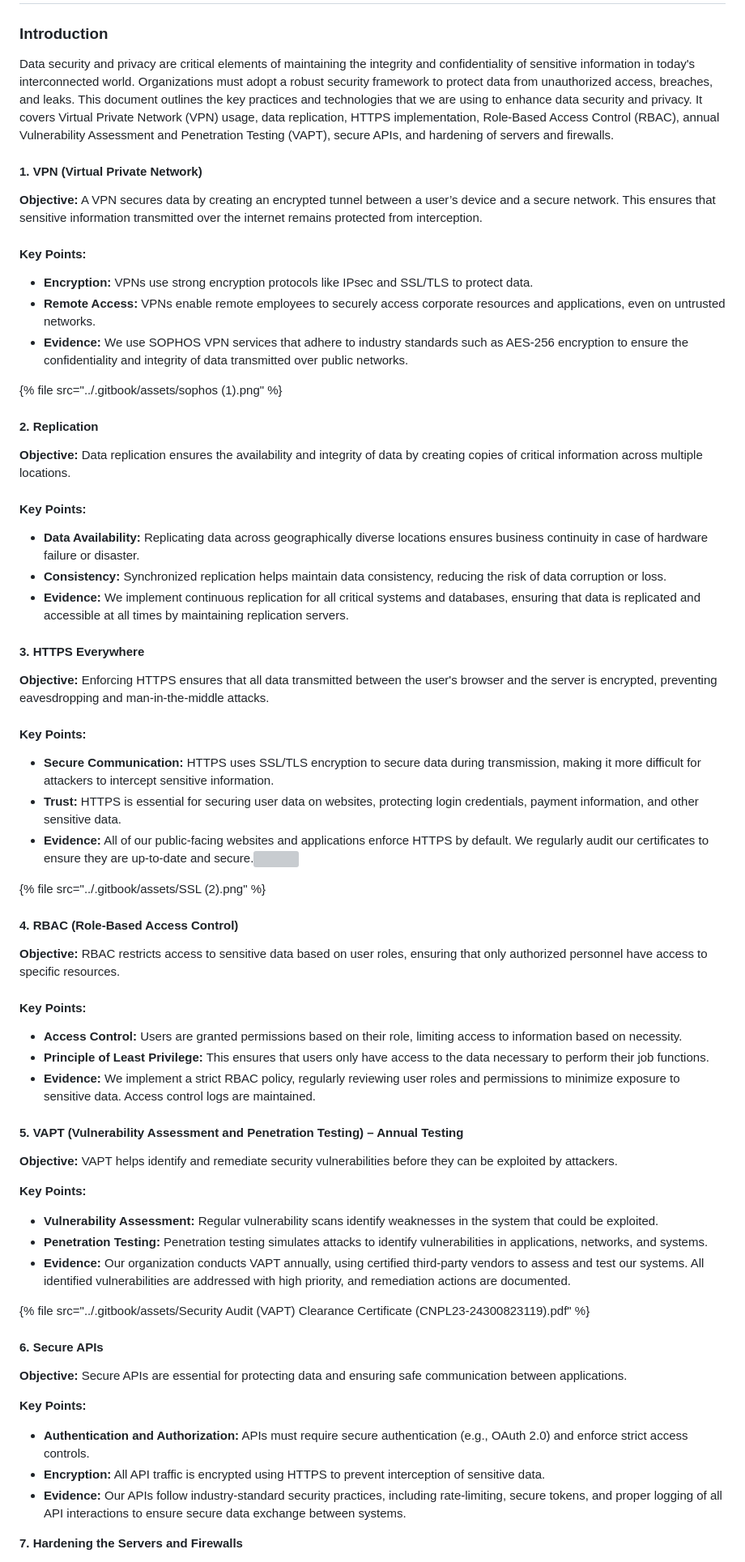
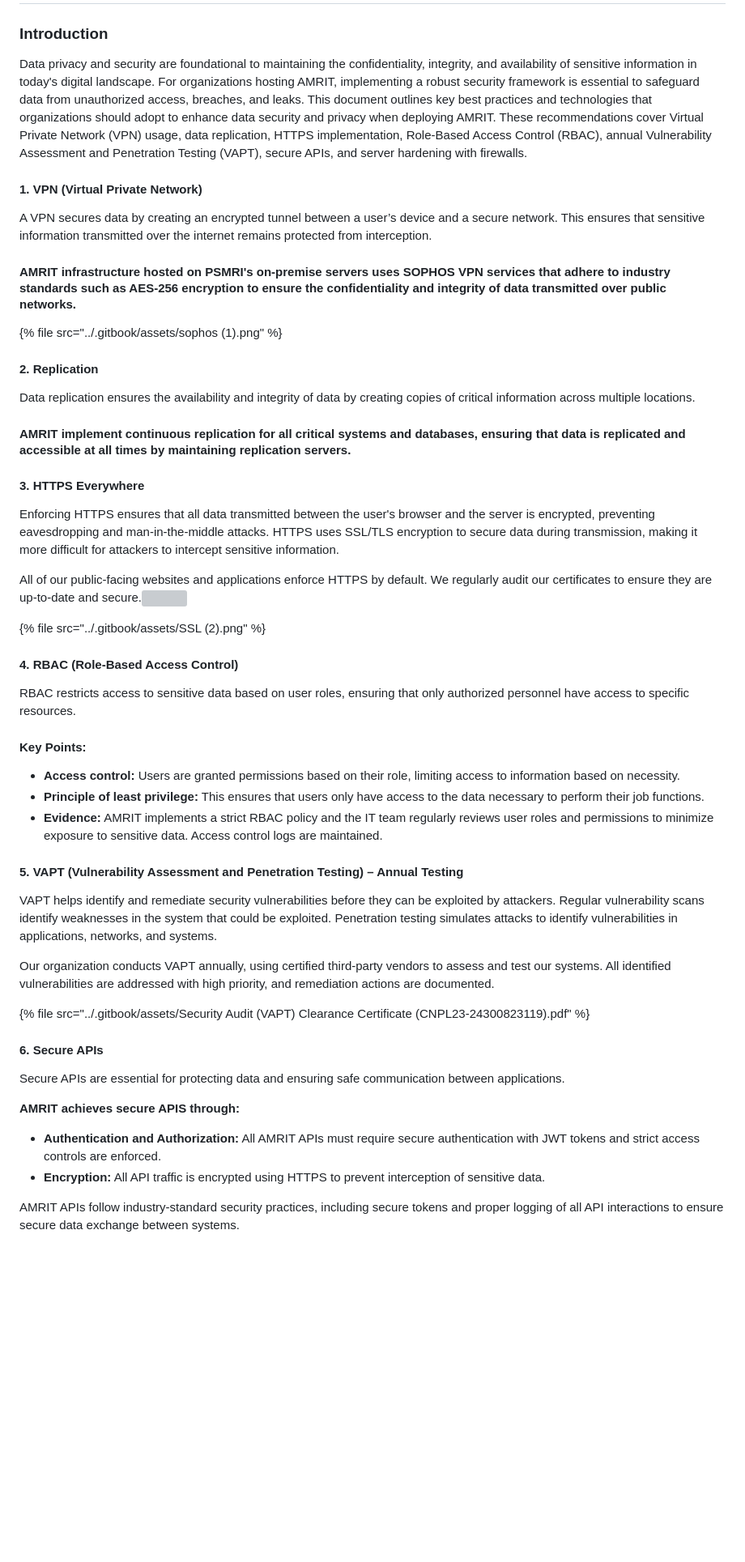
Before and after one commit to Asp-irin/AMRIT-Docs, a Markdown page: data-management/data-privacy-and-security.md, the part around the change printed below. Shown: that part at 81% size. GitHub-like rendering; blank space fills up the shorter version; grey boxes are pictures that could not be loaded.

Commit message:
GITBOOK-30: No subject

```diff
--- a/data-management/data-privacy-and-security.md
+++ b/data-management/data-privacy-and-security.md
@@ -2,73 +2,56 @@
 
 ### Introduction
 
-Data security and privacy are critical elements of maintaining the integrity and confidentiality of sensitive information in today's interconnected world. Organizations must adopt a robust security framework to protect data from unauthorized access, breaches, and leaks. This document outlines the key practices and technologies that we are using to enhance data security and privacy. It covers Virtual Private Network (VPN) usage, data replication, HTTPS implementation, Role-Based Access Control (RBAC), annual Vulnerability Assessment and Penetration Testing (VAPT), secure APIs, and hardening of servers and firewalls.
+Data privacy and security are foundational to maintaining the confidentiality, integrity, and availability of sensitive information in today's digital landscape. For organizations hosting AMRIT, implementing a robust security framework is essential to safeguard data from unauthorized access, breaches, and leaks. This document outlines key best practices and technologies that organizations should adopt to enhance data security and privacy when deploying AMRIT. These recommendations cover Virtual Private Network (VPN) usage, data replication, HTTPS implementation, Role-Based Access Control (RBAC), annual Vulnerability Assessment and Penetration Testing (VAPT), secure APIs, and server hardening with firewalls.
 
 #### 1. VPN (Virtual Private Network)
 
-**Objective:** A VPN secures data by creating an encrypted tunnel between a user’s device and a secure network. This ensures that sensitive information transmitted over the internet remains protected from interception.
+A VPN secures data by creating an encrypted tunnel between a user’s device and a secure network. This ensures that sensitive information transmitted over the internet remains protected from interception.
 
-#### Key Points:
-
-* **Encryption:** VPNs use strong encryption protocols like IPsec and SSL/TLS to protect data.
-* **Remote Access:** VPNs enable remote employees to securely access corporate resources and applications, even on untrusted networks.
-* **Evidence:** We use SOPHOS VPN services that adhere to industry standards such as AES-256 encryption to ensure the confidentiality and integrity of data transmitted over public networks.
+#### AMRIT infrastructure hosted on PSMRI's on-premise servers uses SOPHOS VPN services that adhere to industry standards such as AES-256 encryption to ensure the confidentiality and integrity of data transmitted over public networks.
 
 {% file src="../.gitbook/assets/sophos (1).png" %}
 
 #### 2. Replication
 
-**Objective:** Data replication ensures the availability and integrity of data by creating copies of critical information across multiple locations.
+Data replication ensures the availability and integrity of data by creating copies of critical information across multiple locations.
 
-#### Key Points:
-
-* **Data Availability:** Replicating data across geographically diverse locations ensures business continuity in case of hardware failure or disaster.
-* **Consistency:** Synchronized replication helps maintain data consistency, reducing the risk of data corruption or loss.
-* **Evidence:** We implement continuous replication for all critical systems and databases, ensuring that data is replicated and accessible at all times by maintaining replication servers.
+#### AMRIT  implement continuous replication for all critical systems and databases, ensuring that data is replicated and accessible at all times by maintaining replication servers.
 
 #### 3. HTTPS Everywhere
 
-**Objective:** Enforcing HTTPS ensures that all data transmitted between the user's browser and the server is encrypted, preventing eavesdropping and man-in-the-middle attacks.
+Enforcing HTTPS ensures that all data transmitted between the user's browser and the server is encrypted, preventing eavesdropping and man-in-the-middle attacks. HTTPS uses SSL/TLS encryption to secure data during transmission, making it more difficult for attackers to intercept sensitive information.
 
-#### Key Points:
-
-* **Secure Communication:** HTTPS uses SSL/TLS encryption to secure data during transmission, making it more difficult for attackers to intercept sensitive information.
-* **Trust:** HTTPS is essential for securing user data on websites, protecting login credentials, payment information, and other sensitive data.
-* **Evidence:** All of our public-facing websites and applications enforce HTTPS by default. We regularly audit our certificates to ensure they are up-to-date and secure.![](file:///C:/Users/SRINIV~1/AppData/Local/Temp/msohtmlclip1/01/clip_image004.png)
+All of our public-facing websites and applications enforce HTTPS by default. We regularly audit our certificates to ensure they are up-to-date and secure.![](file:///C:/Users/SRINIV~1/AppData/Local/Temp/msohtmlclip1/01/clip_image004.png)
 
 {% file src="../.gitbook/assets/SSL (2).png" %}
 
 #### 4. RBAC (Role-Based Access Control)
 
-**Objective:** RBAC restricts access to sensitive data based on user roles, ensuring that only authorized personnel have access to specific resources.
+RBAC restricts access to sensitive data based on user roles, ensuring that only authorized personnel have access to specific resources.
 
 #### Key Points:
 
-* **Access Control:** Users are granted permissions based on their role, limiting access to information based on necessity.
-* **Principle of Least Privilege:** This ensures that users only have access to the data necessary to perform their job functions.
-* **Evidence:** We implement a strict RBAC policy, regularly reviewing user roles and permissions to minimize exposure to sensitive data. Access control logs are maintained.
+* **Access control:** Users are granted permissions based on their role, limiting access to information based on necessity.
+* **Principle of least privilege:** This ensures that users only have access to the data necessary to perform their job functions.
+* **Evidence:** AMRIT implements a strict RBAC policy and the IT team regularly reviews user roles and permissions to minimize exposure to sensitive data. Access control logs are maintained.
 
 #### 5. VAPT (Vulnerability Assessment and Penetration Testing) – Annual Testing
 
-**Objective:** VAPT helps identify and remediate security vulnerabilities before they can be exploited by attackers.
+VAPT helps identify and remediate security vulnerabilities before they can be exploited by attackers. Regular vulnerability scans identify weaknesses in the system that could be exploited. Penetration testing simulates attacks to identify vulnerabilities in applications, networks, and systems.
 
-**Key Points:**
-
-* **Vulnerability Assessment:** Regular vulnerability scans identify weaknesses in the system that could be exploited.
-* **Penetration Testing:** Penetration testing simulates attacks to identify vulnerabilities in applications, networks, and systems.
-* **Evidence:** Our organization conducts VAPT annually, using certified third-party vendors to assess and test our systems. All identified vulnerabilities are addressed with high priority, and remediation actions are documented.
+Our organization conducts VAPT annually, using certified third-party vendors to assess and test our systems. All identified vulnerabilities are addressed with high priority, and remediation actions are documented.
 
 {% file src="../.gitbook/assets/Security Audit (VAPT) Clearance Certificate (CNPL23-24300823119).pdf" %}
 
 #### 6. Secure APIs
 
-**Objective:** Secure APIs are essential for protecting data and ensuring safe communication between applications.
+Secure APIs are essential for protecting data and ensuring safe communication between applications.
 
-**Key Points:**
+**AMRIT achieves secure APIS through:**
 
-* **Authentication and Authorization:** APIs must require secure authentication (e.g., OAuth 2.0) and enforce strict access controls.
+* **Authentication and Authorization:** All AMRIT APIs must require secure authentication with JWT tokens and strict access controls are enforced.
 * **Encryption:** All API traffic is encrypted using HTTPS to prevent interception of sensitive data.
-* **Evidence:** Our APIs follow industry-standard security practices, including rate-limiting, secure tokens, and proper logging of all API interactions to ensure secure data exchange between systems.
 
-&#x20;**7. Hardening the Servers and Firewalls**
+AMRIT APIs follow industry-standard security practices, including secure tokens and proper logging of all API interactions to ensure secure data exchange between systems.
 
```
Also changed, not shown: other parts of data-management/data-privacy-and-security.md (+4 -6 lines).
